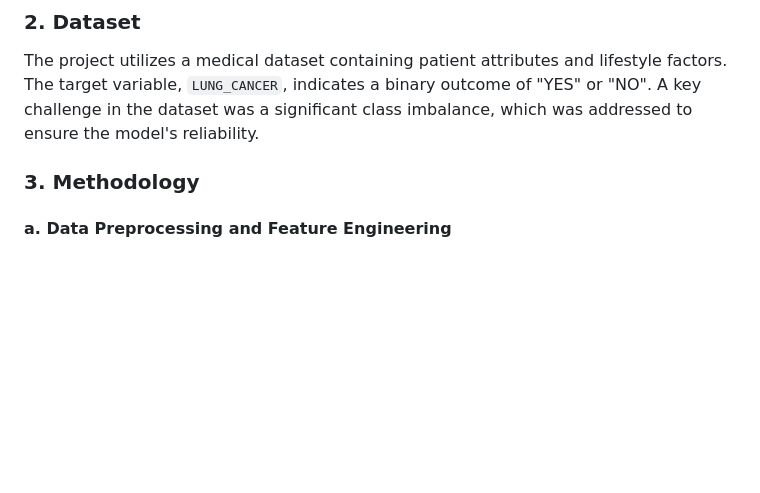
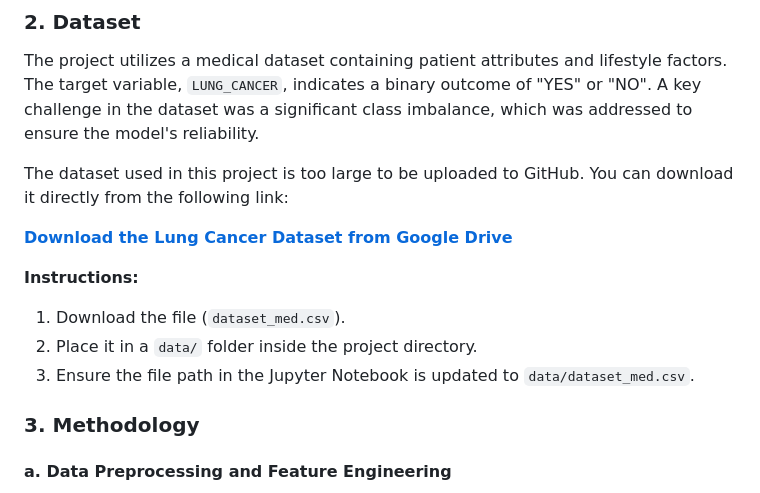
Before and after one commit to Malaya-Kumar-Pradhan/Machine-Learning-Projects, a Markdown page: Lung-Cancer-Detection/README.md, the part around the change. Rendered like a GitHub page; blank space fills up the shorter version.

```diff
--- a/Lung-Cancer-Detection/README.md
+++ b/Lung-Cancer-Detection/README.md
@@ -5,6 +5,15 @@ The goal of this project is to develop a high-accuracy predictive model for the
 
 ### 2. Dataset
 The project utilizes a medical dataset containing patient attributes and lifestyle factors. The target variable, `LUNG_CANCER`, indicates a binary outcome of "YES" or "NO". A key challenge in the dataset was a significant class imbalance, which was addressed to ensure the model's reliability.
+
+The dataset used in this project is too large to be uploaded to GitHub. You can download it directly from the following link:
+
+**[Download the Lung Cancer Dataset from Google Drive](https://drive.google.com/file/d/1ViV1h_QbW8ZFS6DdeZ7Kssqln21PdPhu/view?usp=drive_link)**
+
+**Instructions:**
+1.  Download the file (`dataset_med.csv`).
+2.  Place it in a `data/` folder inside the project directory.
+3.  Ensure the file path in the Jupyter Notebook is updated to `data/dataset_med.csv`.
 
 ### 3. Methodology
 
```
